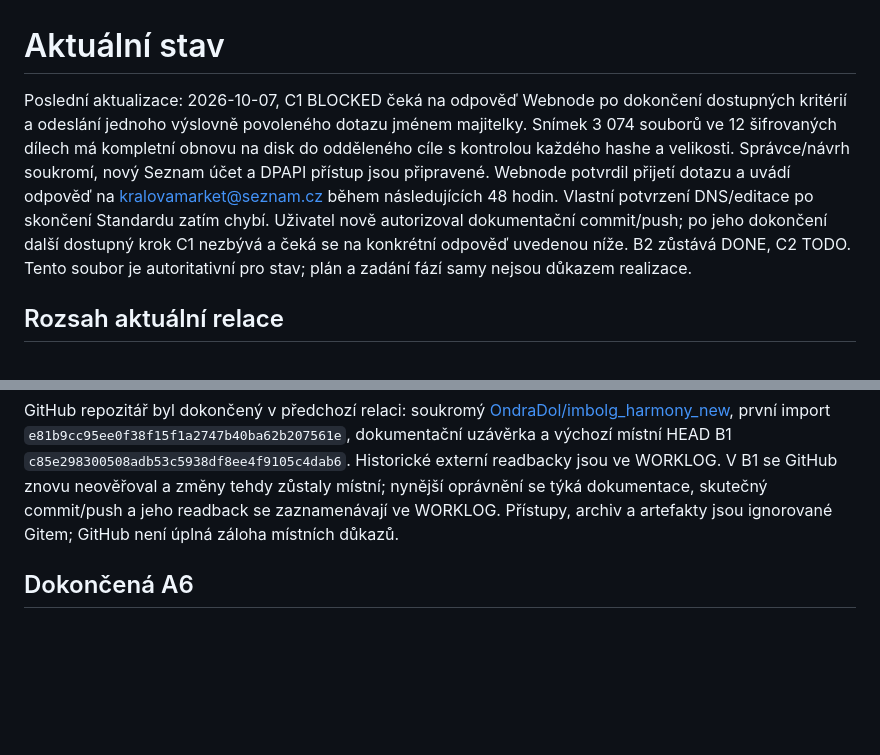
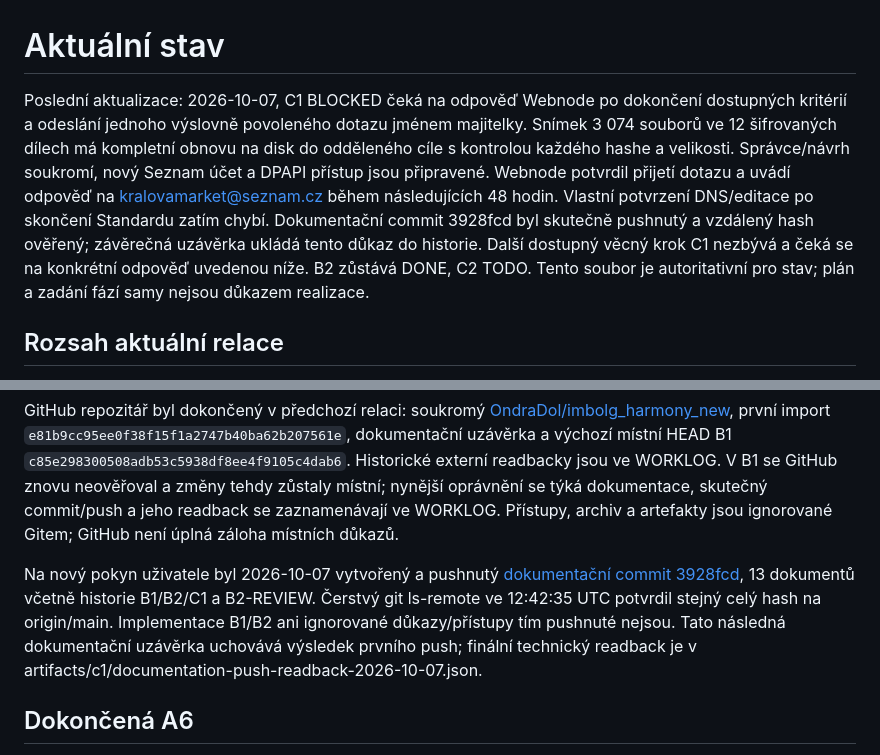
Before and after one commit to OndraDol/imbolg_harmony_new, a Markdown page: docs/STATUS.md, 2 parts joined by grey strips. Rendered like a GitHub page; blank space fills up the shorter version.

```diff
--- a/docs/STATUS.md
+++ b/docs/STATUS.md
@@ -1,6 +1,6 @@
 # Aktuální stav
 
-Poslední aktualizace: 2026-10-07, C1 BLOCKED čeká na odpověď Webnode po dokončení dostupných kritérií a odeslání jednoho výslovně povoleného dotazu jménem majitelky. Snímek 3 074 souborů ve 12 šifrovaných dílech má kompletní obnovu na disk do odděleného cíle s kontrolou každého hashe a velikosti. Správce/návrh soukromí, nový Seznam účet a DPAPI přístup jsou připravené. Webnode potvrdil přijetí dotazu a uvádí odpověď na kralovamarket@seznam.cz během následujících 48 hodin. Vlastní potvrzení DNS/editace po skončení Standardu zatím chybí. Uživatel nově autorizoval dokumentační commit/push; po jeho dokončení další dostupný krok C1 nezbývá a čeká se na konkrétní odpověď uvedenou níže. B2 zůstává DONE, C2 TODO. Tento soubor je autoritativní pro stav; plán a zadání fází samy nejsou důkazem realizace.
+Poslední aktualizace: 2026-10-07, C1 BLOCKED čeká na odpověď Webnode po dokončení dostupných kritérií a odeslání jednoho výslovně povoleného dotazu jménem majitelky. Snímek 3 074 souborů ve 12 šifrovaných dílech má kompletní obnovu na disk do odděleného cíle s kontrolou každého hashe a velikosti. Správce/návrh soukromí, nový Seznam účet a DPAPI přístup jsou připravené. Webnode potvrdil přijetí dotazu a uvádí odpověď na kralovamarket@seznam.cz během následujících 48 hodin. Vlastní potvrzení DNS/editace po skončení Standardu zatím chybí. Dokumentační commit 3928fcd byl skutečně pushnutý a vzdálený hash ověřený; závěrečná uzávěrka ukládá tento důkaz do historie. Další dostupný věcný krok C1 nezbývá a čeká se na konkrétní odpověď uvedenou níže. B2 zůstává DONE, C2 TODO. Tento soubor je autoritativní pro stav; plán a zadání fází samy nejsou důkazem realizace.
 
 ## Rozsah aktuální relace
 
@@ -9,6 +9,8 @@ Uživatel výslovně objednal pouze C1: read-only ověření účtů, domény, D
 Výchozí B1 je varianta 1B Fotka od Claude s lokálně opraveným mobilním menu a čtyřmi ořezy. Její dokončené důkazy jsou níže a zůstávají zachované v artifacts/b1; historická A6 v artifacts/b1/a6-before a a5-before. Přesný model Claude není v dodaném balíku doložený, původ návrhu od Claude potvrdil uživatel. B2 ověřuje konkrétní výsledek, ne modelovou provenienci.
 
 GitHub repozitář byl dokončený v předchozí relaci: soukromý [OndraDol/imbolg_harmony_new](https://github.com/OndraDol/imbolg_harmony_new), první import `e81b9cc95ee0f38f15f1a2747b40ba62b207561e`, dokumentační uzávěrka a výchozí místní HEAD B1 `c85e298300508adb53c5938df8ee4f9105c4dab6`. Historické externí readbacky jsou ve WORKLOG. V B1 se GitHub znovu neověřoval a změny tehdy zůstaly místní; nynější oprávnění se týká dokumentace, skutečný commit/push a jeho readback se zaznamenávají ve WORKLOG. Přístupy, archiv a artefakty jsou ignorované Gitem; GitHub není úplná záloha místních důkazů.
+
+Na nový pokyn uživatele byl 2026-10-07 vytvořený a pushnutý [dokumentační commit 3928fcd](https://github.com/OndraDol/imbolg_harmony_new/commit/3928fcd8936ff52af619962dfba731fd961ab4ce), 13 dokumentů včetně historie B1/B2/C1 a B2-REVIEW. Čerstvý git ls-remote ve 12:42:35 UTC potvrdil stejný celý hash na origin/main. Implementace B1/B2 ani ignorované důkazy/přístupy tím pushnuté nejsou. Tato následná dokumentační uzávěrka uchovává výsledek prvního push; finální technický readback je v artifacts/c1/documentation-push-readback-2026-10-07.json.
 
 ## Dokončená A6
 
```
Also changed, not shown: docs/WORKLOG.md (+10 -0 lines).
